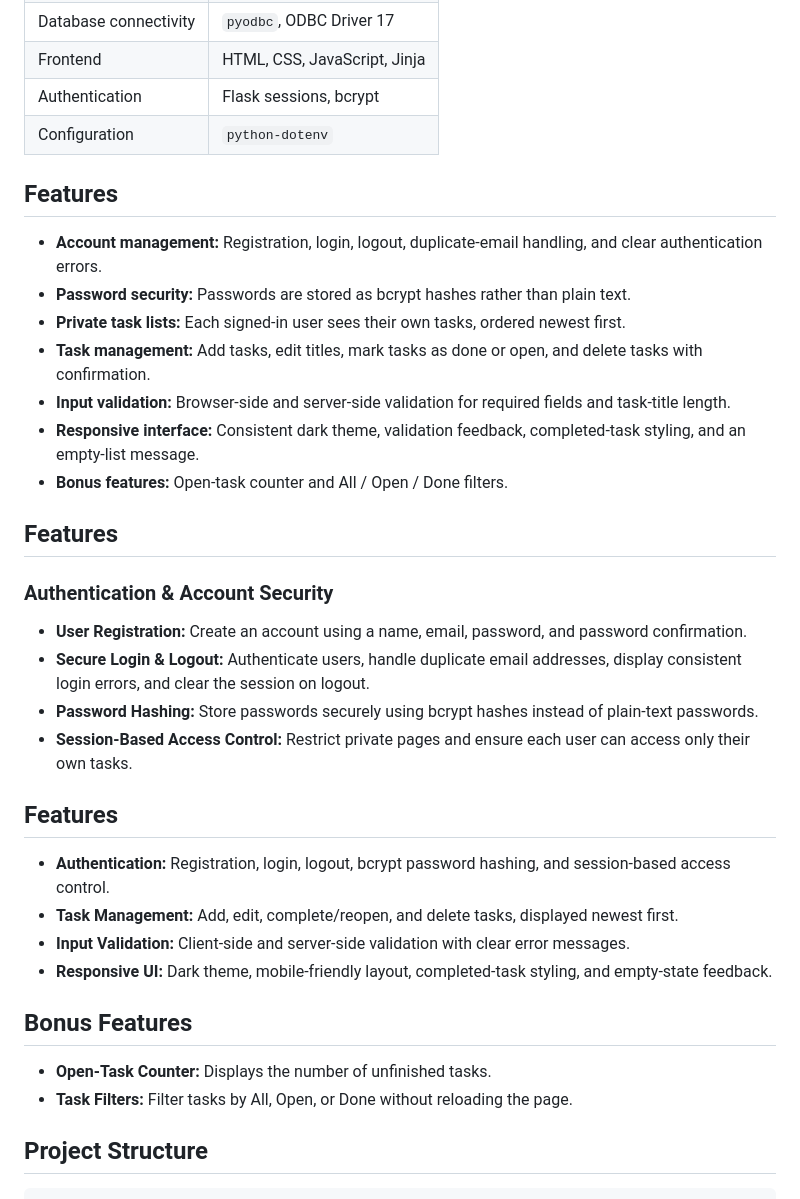
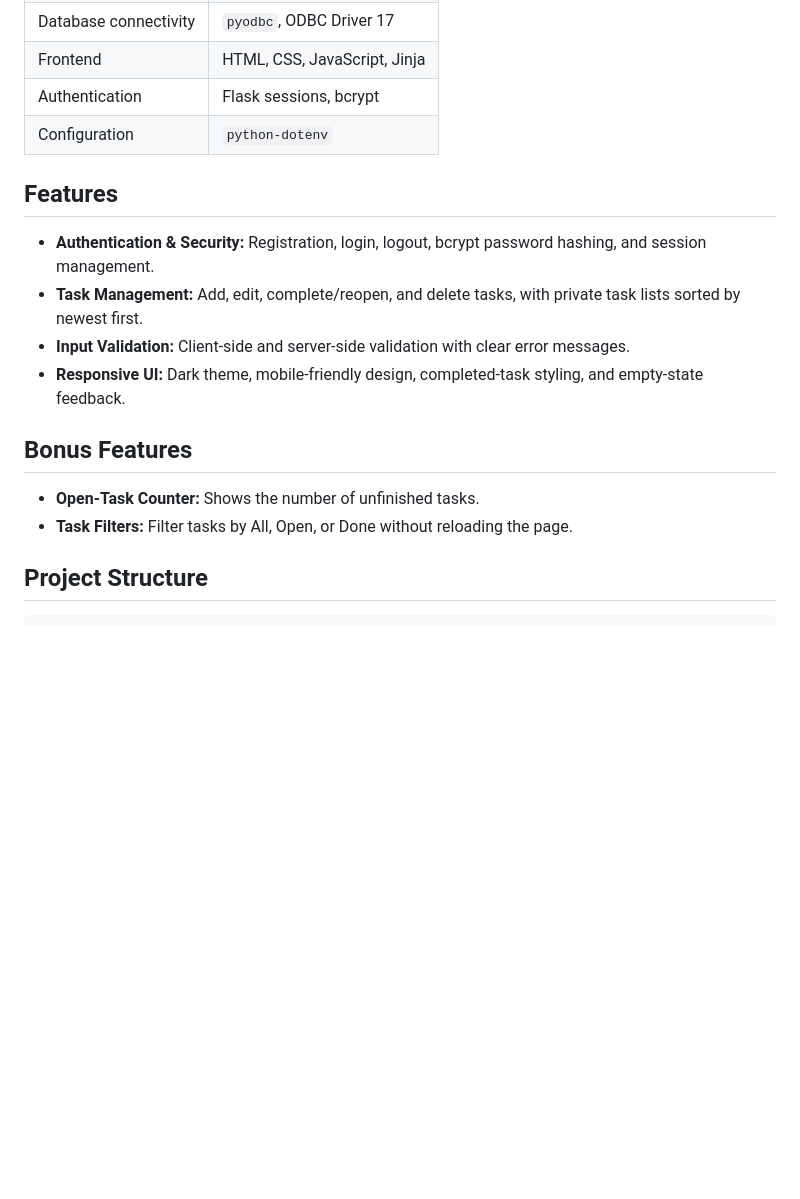
Before and after one commit to Kareememara99/-Login-To-Do-Application, a Markdown page: README.md, the part around the change. GitHub-like rendering; blank space fills up the shorter version.

Commit message:
Revise README for clarity and updated features

````diff
--- a/README.md
+++ b/README.md
@@ -21,39 +21,17 @@ The application demonstrates the integration of a web interface, server-side log
 | Frontend | HTML, CSS, JavaScript, Jinja |
 | Authentication | Flask sessions, bcrypt |
 | Configuration | `python-dotenv` |
-
 ## Features
 
-- **Account management:** Registration, login, logout, duplicate-email handling, and clear authentication errors.
-- **Password security:** Passwords are stored as bcrypt hashes rather than plain text.
-- **Private task lists:** Each signed-in user sees their own tasks, ordered newest first.
-- **Task management:** Add tasks, edit titles, mark tasks as done or open, and delete tasks with confirmation.
-- **Input validation:** Browser-side and server-side validation for required fields and task-title length.
-- **Responsive interface:** Consistent dark theme, validation feedback, completed-task styling, and an empty-list message.
-- **Bonus features:** Open-task counter and All / Open / Done filters.
-
-
-## Features
-
-### Authentication & Account Security
-- **User Registration:** Create an account using a name, email, password, and password confirmation.
-- **Secure Login & Logout:** Authenticate users, handle duplicate email addresses, display consistent login errors, and clear the session on logout.
-- **Password Hashing:** Store passwords securely using bcrypt hashes instead of plain-text passwords.
-- **Session-Based Access Control:** Restrict private pages and ensure each user can access only their own tasks.
-
-
-## Features
-
-- **Authentication:** Registration, login, logout, bcrypt password hashing, and session-based access control.
-- **Task Management:** Add, edit, complete/reopen, and delete tasks, displayed newest first.
+- **Authentication & Security:** Registration, login, logout, bcrypt password hashing, and session management.
+- **Task Management:** Add, edit, complete/reopen, and delete tasks, with private task lists sorted by newest first.
 - **Input Validation:** Client-side and server-side validation with clear error messages.
-- **Responsive UI:** Dark theme, mobile-friendly layout, completed-task styling, and empty-state feedback.
+- **Responsive UI:** Dark theme, mobile-friendly design, completed-task styling, and empty-state feedback.
 
 ## Bonus Features
 
-- **Open-Task Counter:** Displays the number of unfinished tasks.
+- **Open-Task Counter:** Shows the number of unfinished tasks.
 - **Task Filters:** Filter tasks by All, Open, or Done without reloading the page.
-
 ## Project Structure
 
 ```text
````
